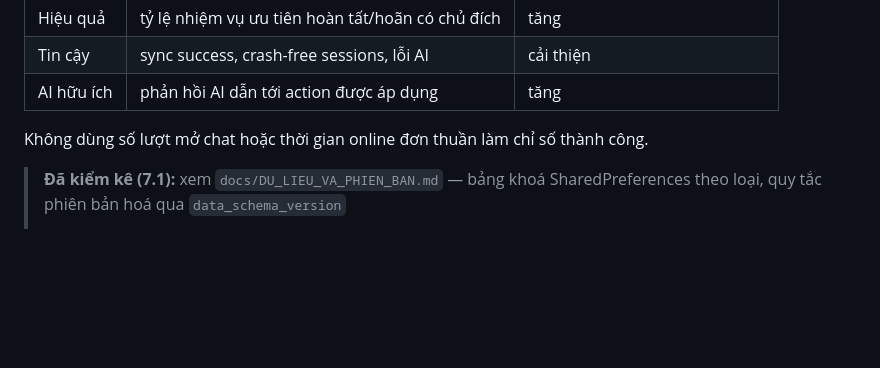
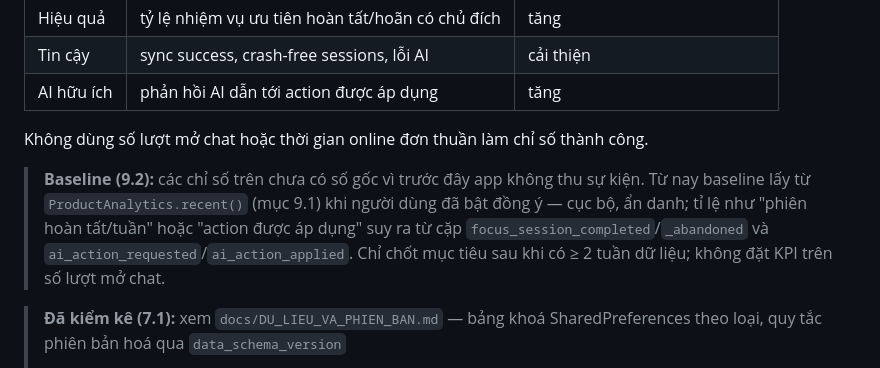
Before and after one commit to duycutecun/EduPulse, a Markdown page: docs/KE_HOACH_CAI_TO_APP.md, the part around the change. Rendered like a GitHub page; blank space fills up the shorter version.

Commit message:
docs(9.2): baseline note sourced from product analytics events

```diff
--- a/docs/KE_HOACH_CAI_TO_APP.md
+++ b/docs/KE_HOACH_CAI_TO_APP.md
@@ -250,6 +250,13 @@ tự, `setEnabled(false)` xoá buffer; không tự gửi đi đâu). Gắn tại
 
 Không dùng số lượt mở chat hoặc thời gian online đơn thuần làm chỉ số thành công.
 
+> **Baseline (9.2):** các chỉ số trên chưa có số gốc vì trước đây app không thu
+> sự kiện. Từ nay baseline lấy từ `ProductAnalytics.recent()` (mục 9.1) khi người
+> dùng đã bật đồng ý — cục bộ, ẩn danh; tỉ lệ như "phiên hoàn tất/tuần" hoặc
+> "action được áp dụng" suy ra từ cặp `focus_session_completed`/`_abandoned` và
+> `ai_action_requested`/`ai_action_applied`. Chỉ chốt mục tiêu sau khi có ≥ 2
+> tuần dữ liệu; không đặt KPI trên số lượt mở chat.
+
 > **Đã kiểm kê (7.1):** xem `docs/DU_LIEU_VA_PHIEN_BAN.md` — bảng khoá
 > SharedPreferences theo loại, quy tắc phiên bản hoá qua `data_schema_version`
 > + `DataMigration` (v1→v3), và checklist khi thêm dữ liệu mới.
```
